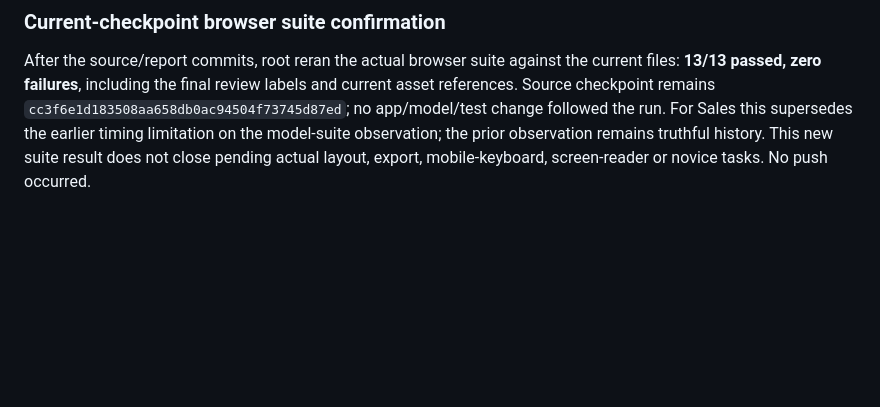
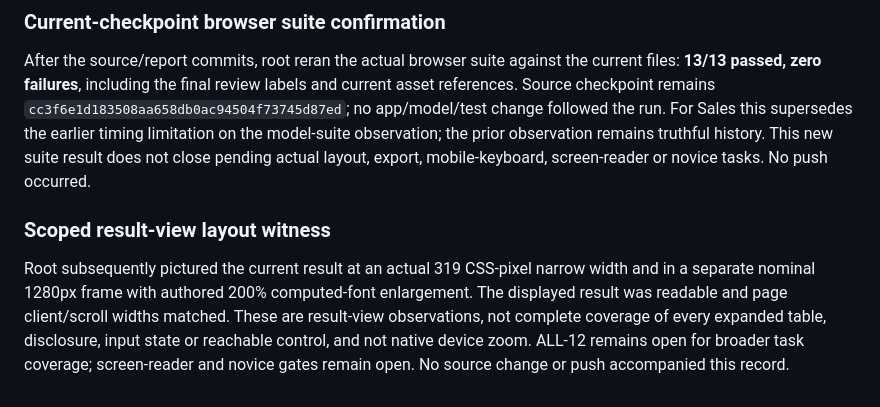
Before and after one commit to jordanmeyer/bab-trial-inventory-2026-10-08, a Markdown page: EVALUATION.md, the part around the change. Drawn GitHub-style; blank space fills up the shorter version.

Commit message:
Record scoped narrow and enlarged result-view observations

```diff
--- a/EVALUATION.md
+++ b/EVALUATION.md
@@ -108,3 +108,8 @@ Source/staging whitespace checks passed. Source/plan/tests were committed before
 ### Current-checkpoint browser suite confirmation
 
 After the source/report commits, root reran the actual browser suite against the current files: **13/13 passed, zero failures**, including the final review labels and current asset references. Source checkpoint remains `cc3f6e1d183508aa658db0ac94504f73745d87ed`; no app/model/test change followed the run. For Sales this supersedes the earlier timing limitation on the model-suite observation; the prior observation remains truthful history. This new suite result does not close pending actual layout, export, mobile-keyboard, screen-reader or novice tasks. No push occurred.
+
+
+### Scoped result-view layout witness
+
+Root subsequently pictured the current result at an actual 319 CSS-pixel narrow width and in a separate nominal 1280px frame with authored 200% computed-font enlargement. The displayed result was readable and page client/scroll widths matched. These are result-view observations, not complete coverage of every expanded table, disclosure, input state or reachable control, and not native device zoom. ALL-12 remains open for broader task coverage; screen-reader and novice gates remain open. No source change or push accompanied this record.
```
